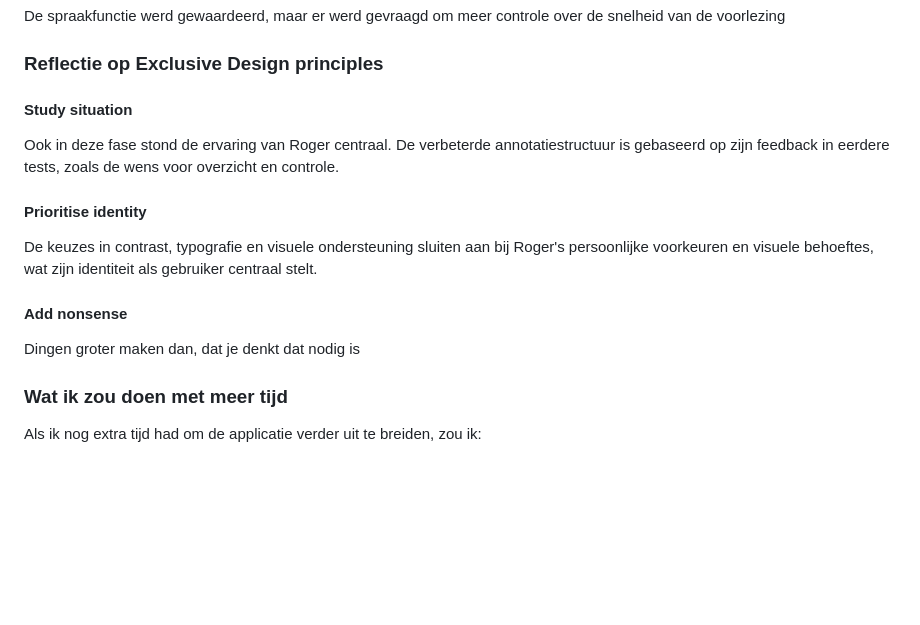
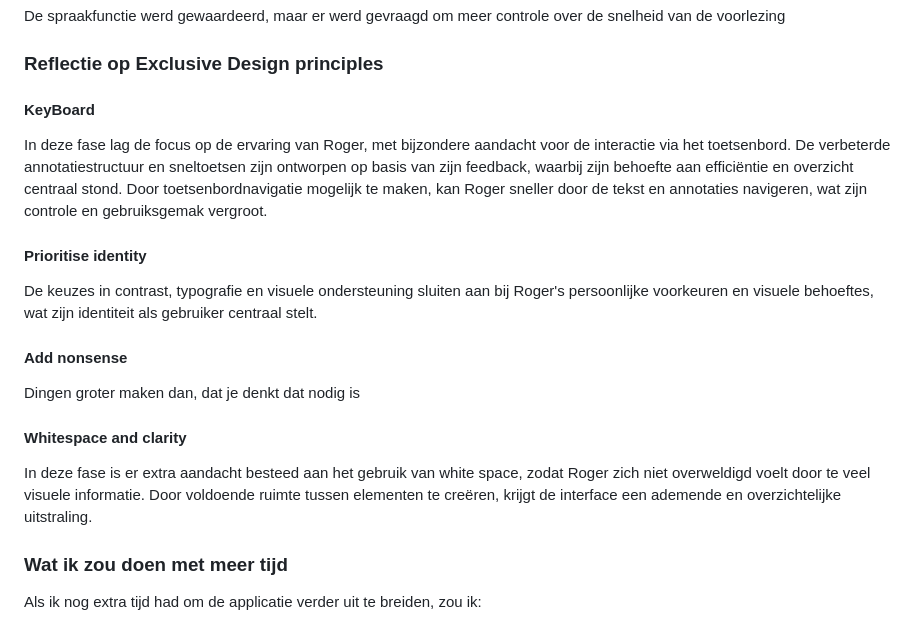
Before and after one commit to lisamandemakers/HCD-LisaMandemakers, a Markdown page: README.md, the part around the change. Rendered like a GitHub page; blank space fills up the shorter version.

Commit message:
last one commit

```diff
--- a/README.md
+++ b/README.md
@@ -295,14 +295,17 @@ De spraakfunctie werd gewaardeerd, maar er werd gevraagd om meer controle over d
 
 ### Reflectie op Exclusive Design principles
 
-#### Study situation
-Ook in deze fase stond de ervaring van Roger centraal. De verbeterde annotatiestructuur is gebaseerd op zijn feedback in eerdere tests, zoals de wens voor overzicht en controle.
+#### KeyBoard
+In deze fase lag de focus op de ervaring van Roger, met bijzondere aandacht voor de interactie via het toetsenbord. De verbeterde annotatiestructuur en sneltoetsen zijn ontworpen op basis van zijn feedback, waarbij zijn behoefte aan efficiëntie en overzicht centraal stond. Door toetsenbordnavigatie mogelijk te maken, kan Roger sneller door de tekst en annotaties navigeren, wat zijn controle en gebruiksgemak vergroot.
 
 #### Prioritise identity
 De keuzes in contrast, typografie en visuele ondersteuning sluiten aan bij Roger's persoonlijke voorkeuren en visuele behoeftes, wat zijn identiteit als gebruiker centraal stelt.
 
 #### Add nonsense
 Dingen groter maken dan, dat je denkt dat nodig is
+
+#### Whitespace and clarity
+In deze fase is er extra aandacht besteed aan het gebruik van white space, zodat Roger zich niet overweldigd voelt door te veel visuele informatie. Door voldoende ruimte tussen elementen te creëren, krijgt de interface een ademende en overzichtelijke uitstraling.
 
 ### Wat ik zou doen met meer tijd
 Als ik nog extra tijd had om de applicatie verder uit te breiden, zou ik:
```
